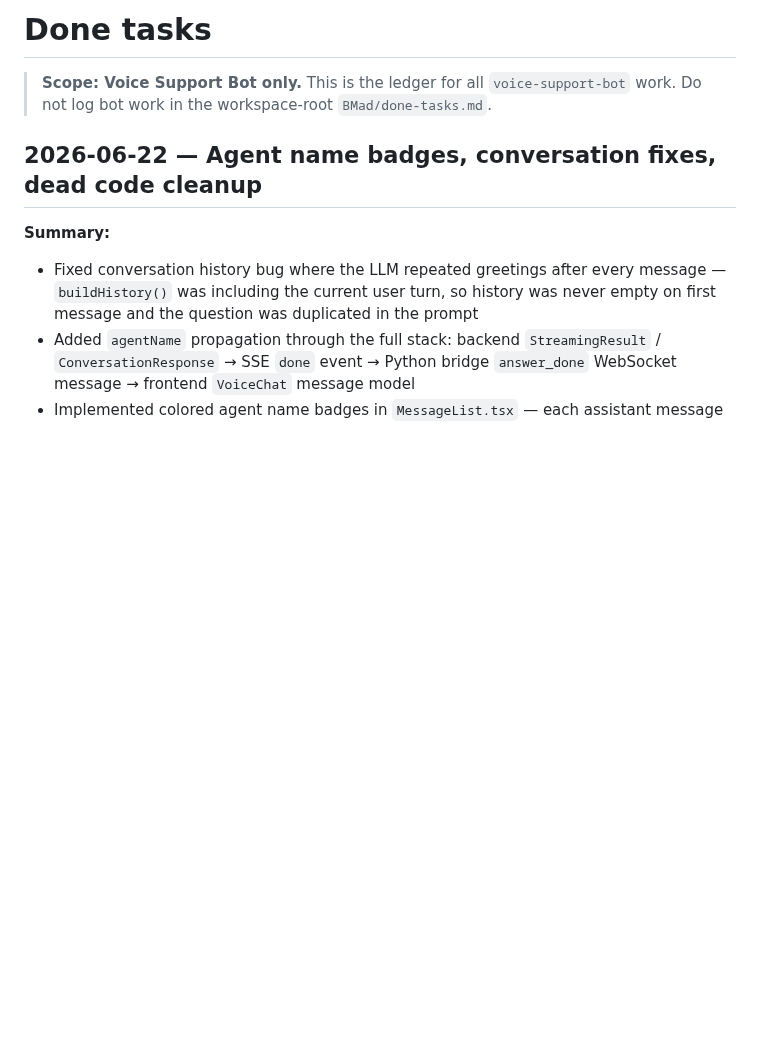
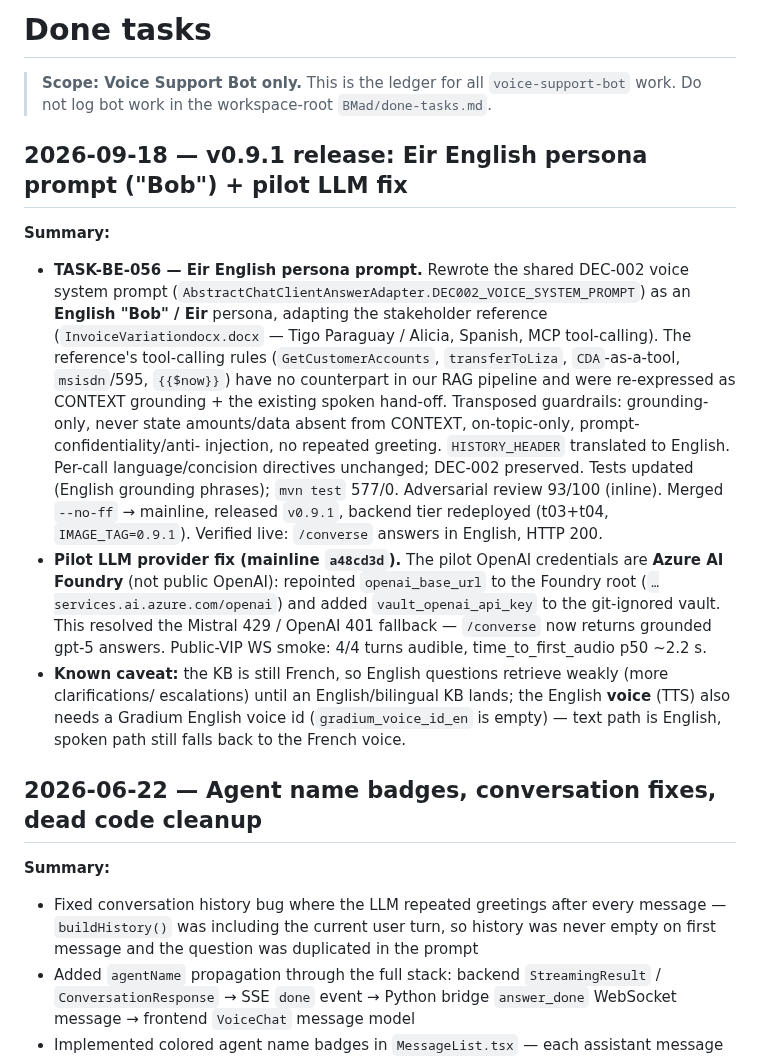
Before and after one commit to tgrimaud/V2V, a Markdown page: done-tasks.md, the part around the change. Drawn GitHub-style; blank space fills up the shorter version.

Commit message:
docs(release): log v0.9.1 (TASK-BE-056 Eir English 'Bob' prompt + pilot LLM fix)
Co-authored-by: Cursor <cursoragent@cursor.com>

```diff
--- a/done-tasks.md
+++ b/done-tasks.md
@@ -2,6 +2,31 @@
 
 > **Scope: Voice Support Bot only.** This is the ledger for all `voice-support-bot`
 > work. Do not log bot work in the workspace-root `BMad/done-tasks.md`.
+
+## 2026-09-18 — v0.9.1 release: Eir English persona prompt ("Bob") + pilot LLM fix
+
+**Summary:**
+
+- **TASK-BE-056 — Eir English persona prompt.** Rewrote the shared DEC-002 voice system prompt
+  (`AbstractChatClientAnswerAdapter.DEC002_VOICE_SYSTEM_PROMPT`) as an **English "Bob" / Eir** persona,
+  adapting the stakeholder reference (`InvoiceVariationdocx.docx` — Tigo Paraguay / Alicia, Spanish,
+  MCP tool-calling). The reference's tool-calling rules (`GetCustomerAccounts`, `transferToLiza`,
+  `CDA`-as-a-tool, `msisdn`/595, `{{$now}}`) have no counterpart in our RAG pipeline and were
+  re-expressed as CONTEXT grounding + the existing spoken hand-off. Transposed guardrails: grounding-
+  only, never state amounts/data absent from CONTEXT, on-topic-only, prompt-confidentiality/anti-
+  injection, no repeated greeting. `HISTORY_HEADER` translated to English. Per-call language/concision
+  directives unchanged; DEC-002 preserved. Tests updated (English grounding phrases); `mvn test` 577/0.
+  Adversarial review 93/100 (inline). Merged `--no-ff` → mainline, released `v0.9.1`, backend tier
+  redeployed (t03+t04, `IMAGE_TAG=0.9.1`). Verified live: `/converse` answers in English, HTTP 200.
+- **Pilot LLM provider fix (mainline `a48cd3d`).** The pilot OpenAI credentials are **Azure AI
+  Foundry** (not public OpenAI): repointed `openai_base_url` to the Foundry root
+  (`…services.ai.azure.com/openai`) and added `vault_openai_api_key` to the git-ignored vault. This
+  resolved the Mistral 429 / OpenAI 401 fallback — `/converse` now returns grounded gpt-5 answers.
+  Public-VIP WS smoke: 4/4 turns audible, time_to_first_audio p50 ~2.2 s.
+- **Known caveat:** the KB is still French, so English questions retrieve weakly (more clarifications/
+  escalations) until an English/bilingual KB lands; the English **voice** (TTS) also needs a Gradium
+  English voice id (`gradium_voice_id_en` is empty) — text path is English, spoken path still falls
+  back to the French voice.
 
 ## 2026-06-22 — Agent name badges, conversation fixes, dead code cleanup
 
```
